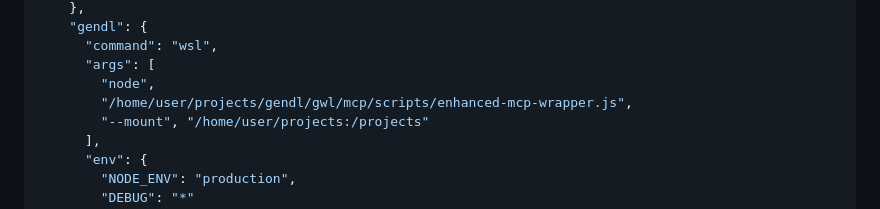
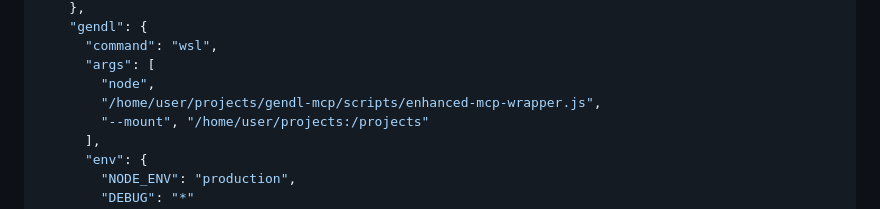
Before and after one commit to gendl/gendl-mcp, a Markdown page: README.md, the part around the change. Rendered like a GitHub page.

Commit message:
fixed path in readme

```diff
--- a/README.md
+++ b/README.md
@@ -203,7 +203,7 @@ Here's an example of how to configure Claude Desktop to use this enhanced wrappe
       "command": "wsl",
       "args": [
         "node",
-        "/home/user/projects/gendl/gwl/mcp/scripts/enhanced-mcp-wrapper.js",
+        "/home/user/projects/gendl-mcp/scripts/enhanced-mcp-wrapper.js",
         "--mount", "/home/user/projects:/projects"
       ],
       "env": {
```
